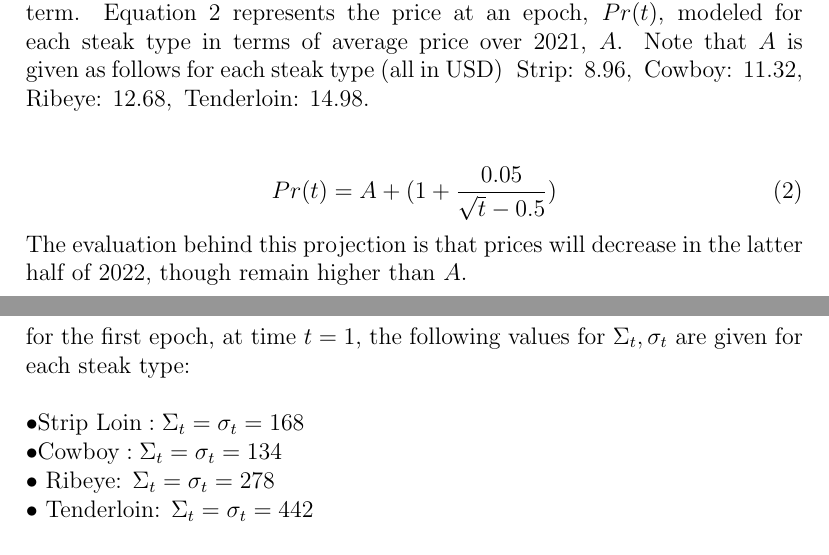
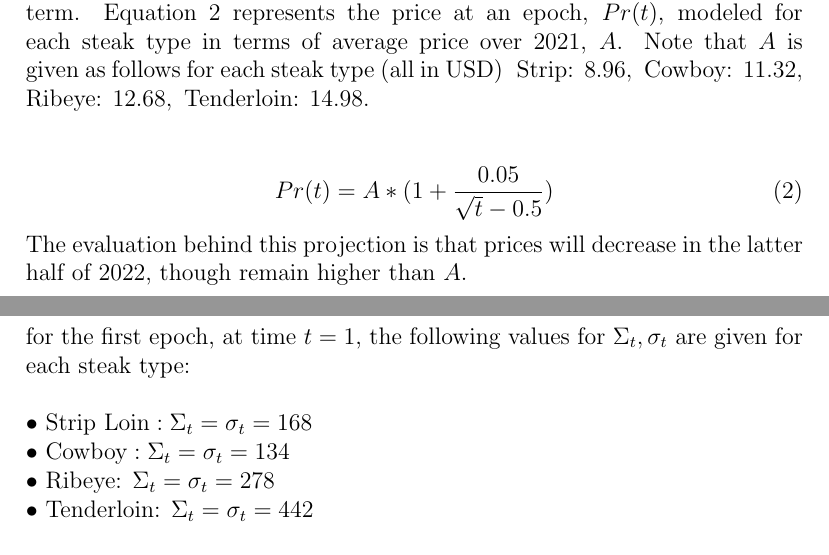
Before and after one commit to halljc76/STOR515FinalProj, a LaTeX document (FinalPaper.tex): two parts of pages 4 and 8 of 13, joined at a grey line, cut so that both start at the same text. Compiled offline with pdfLaTeX.

Commit message:
Fixed error in equation 2

```diff
--- a/FinalPaper.tex
+++ b/FinalPaper.tex
@@ -113,7 +113,7 @@ Note that $A$ is given as follows for each steak type (all in USD) $\text{ Strip
 \\
 
 \begin{equation} \label{2}
-Pr(t) = A + (1 + \frac{0.05}{\sqrt{t} - 0.5})
+Pr(t) = A * (1 + \frac{0.05}{\sqrt{t} - 0.5})
 \end{equation}
 
 The evaluation behind this projection is that prices will decrease in the latter half of 2022, though remain higher than $A$.
```
Also changed, not shown: FinalPaper.pdf, FinalPaper.tex (4 more changed lines), 2 other files.
